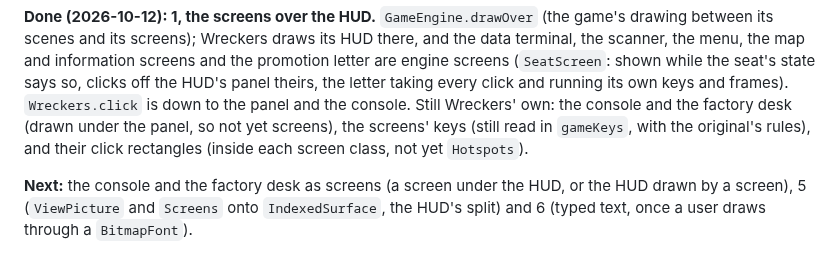
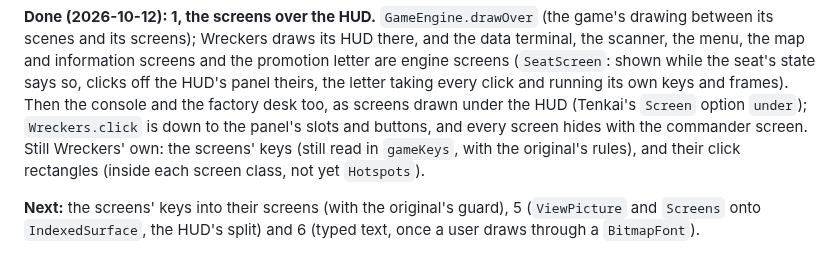
Before and after one commit to tomdionysus/tenkai, a Markdown page: TODO/03f-wreckers-on-tenkai.md, the part around the change. Drawn GitHub-style.

Commit message:
03f status: the console and the factory desk are screens too

```diff
--- a/TODO/03f-wreckers-on-tenkai.md
+++ b/TODO/03f-wreckers-on-tenkai.md
@@ -147,9 +147,10 @@ rules on top (its tables, samples held on channel 3, the hum on channel 2, retun
 and its screens); Wreckers draws its HUD there, and the data terminal, the scanner, the menu, the map and
 information screens and the promotion letter are engine screens (`SeatScreen`: shown while the seat's state says
 so, clicks off the HUD's panel theirs, the letter taking every click and running its own keys and frames).
-`Wreckers.click` is down to the panel and the console. Still Wreckers' own: the console and the factory desk (drawn
-under the panel, so not yet screens), the screens' keys (still read in `gameKeys`, with the original's rules), and
+Then the console and the factory desk too, as screens drawn under the HUD (Tenkai's `Screen` option `under`);
+`Wreckers.click` is down to the panel's slots and buttons, and every screen hides with the commander screen. Still
+Wreckers' own: the screens' keys (still read in `gameKeys`, with the original's rules), and
 their click rectangles (inside each screen class, not yet `Hotspots`).
 
-**Next:** the console and the factory desk as screens (a screen under the HUD, or the HUD drawn by a screen), 5 (`ViewPicture` and `Screens` onto `IndexedSurface`, the
+**Next:** the screens' keys into their screens (with the original's guard), 5 (`ViewPicture` and `Screens` onto `IndexedSurface`, the
 HUD's split) and 6 (typed text, once a user draws through a `BitmapFont`).
```
